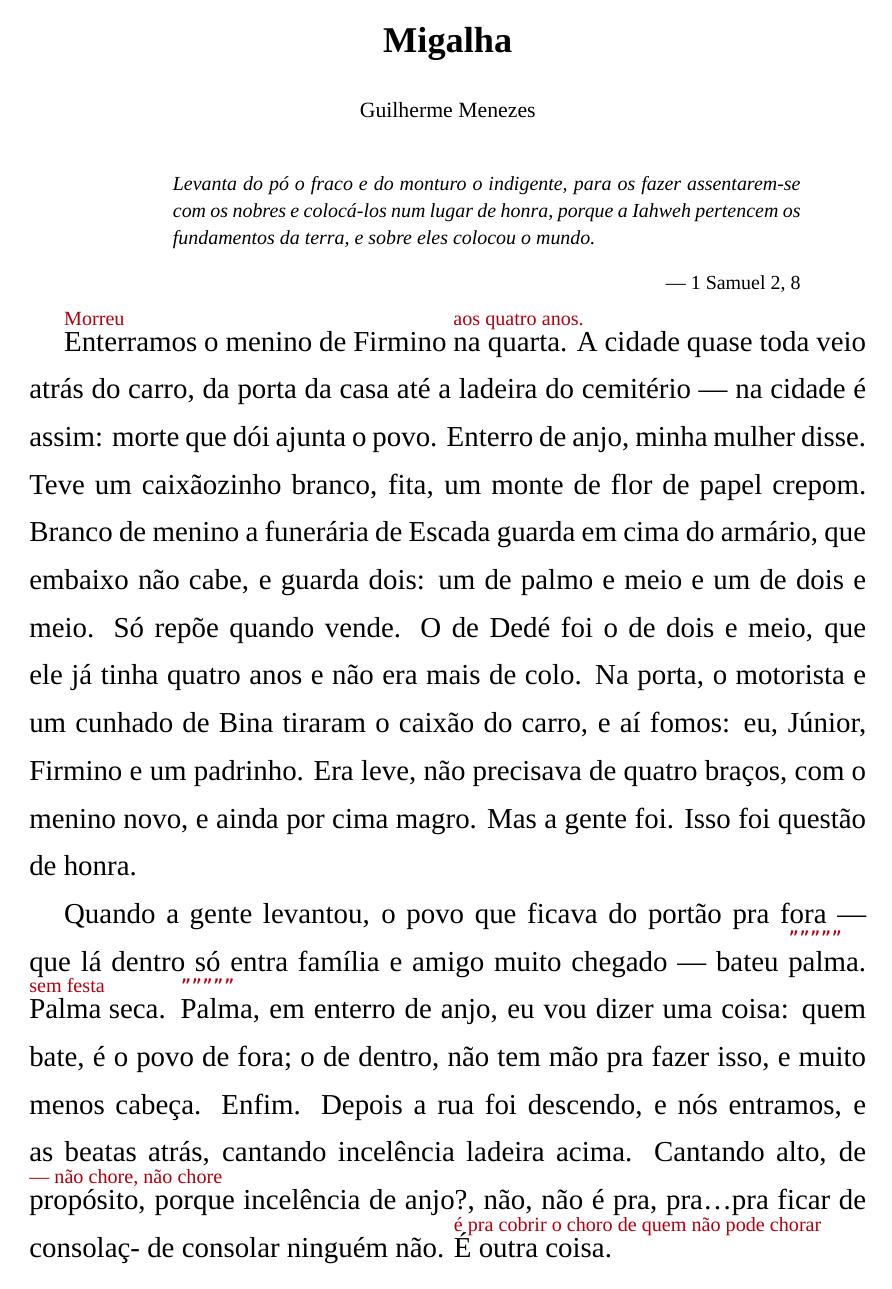
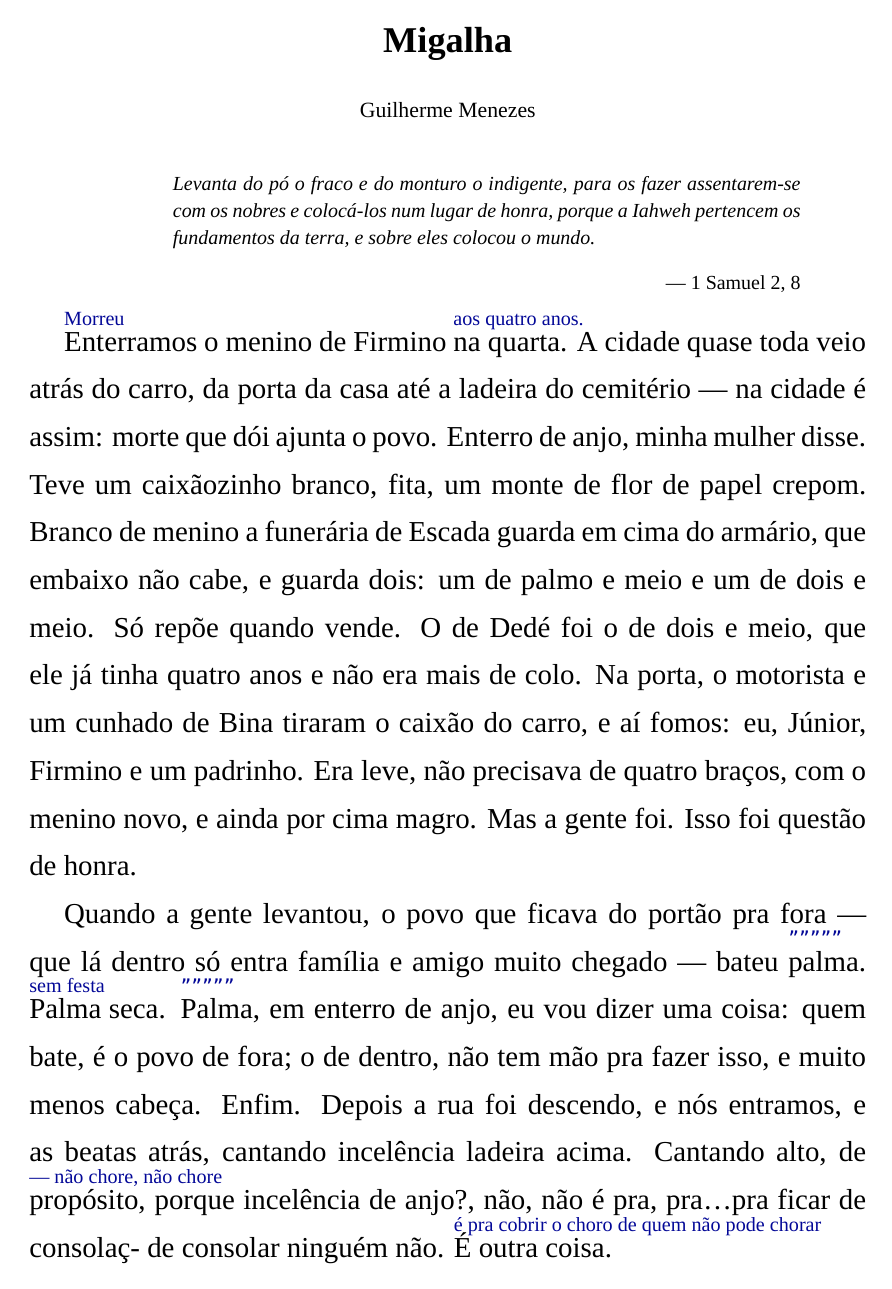
Before and after one commit to guilhermesouzamenezes/migalha, a LaTeX document (Migalha-Guilherme-Menezes.tex): page 1 of 13. Compiled offline with XeLaTeX.

Commit message:
Altera a cor dos rubys para #030897

```diff
--- a/Migalha-Guilherme-Menezes.tex
+++ b/Migalha-Guilherme-Menezes.tex
@@ -3,7 +3,7 @@
 \usepackage[a4paper,left=68pt,right=68pt,top=75pt,bottom=75pt]{geometry}
 \usepackage{graphicx}
 \usepackage{xcolor}
-\definecolor{rubired}{RGB}{176,0,16}
+\definecolor{rubired}{HTML}{030897}
 \setmainfont{Liberation Serif}
 \newfontfamily\pictofont{DejaVu Sans Mono}[Scale=0.62]
 \newfontfamily\rubyfont{Liberation Serif}[Scale=0.697]
```
Also changed, not shown: Migalha-Guilherme-Menezes.pdf, 1 other file.
